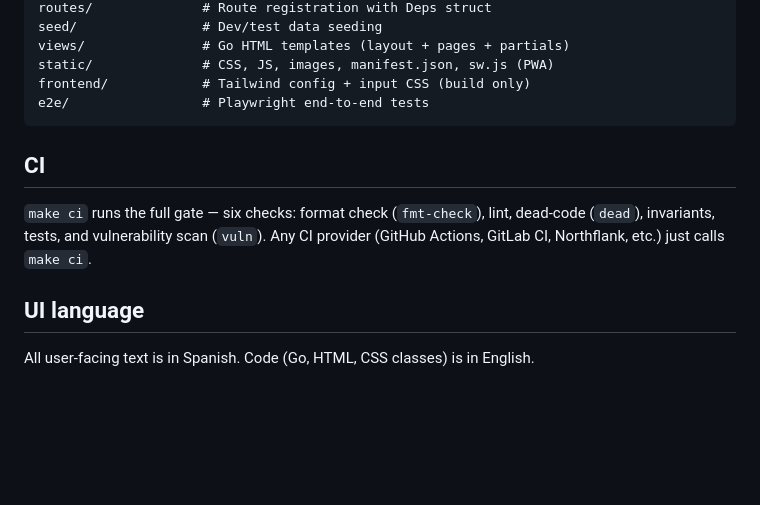
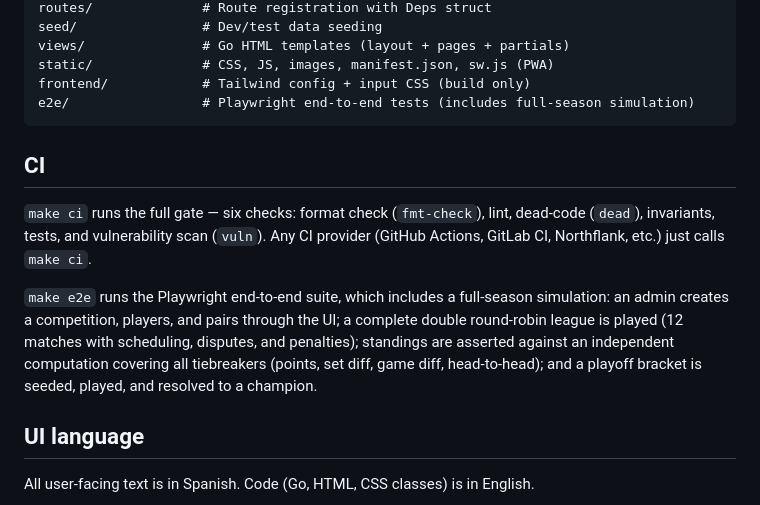
Before and after one commit to jmedsan/padelleague, a Markdown page: README.md, the part around the change. GitHub-like rendering; blank space fills up the shorter version.

Commit message:
docs: note full-season simulation e2e (R-46)

````diff
--- a/README.md
+++ b/README.md
@@ -98,13 +98,15 @@ seed/                # Dev/test data seeding
 views/               # Go HTML templates (layout + pages + partials)
 static/              # CSS, JS, images, manifest.json, sw.js (PWA)
 frontend/            # Tailwind config + input CSS (build only)
-e2e/                 # Playwright end-to-end tests
+e2e/                 # Playwright end-to-end tests (includes full-season simulation)
 ```
 
 ## CI
 
 `make ci` runs the full gate — six checks: format check (`fmt-check`), lint, dead-code (`dead`), invariants, tests, and vulnerability scan (`vuln`). Any CI provider (GitHub Actions, GitLab CI, Northflank, etc.) just calls `make ci`.
 
+`make e2e` runs the Playwright end-to-end suite, which includes a full-season simulation: an admin creates a competition, players, and pairs through the UI; a complete double round-robin league is played (12 matches with scheduling, disputes, and penalties); standings are asserted against an independent computation covering all tiebreakers (points, set diff, game diff, head-to-head); and a playoff bracket is seeded, played, and resolved to a champion.
+
 ## UI language
 
 All user-facing text is in Spanish. Code (Go, HTML, CSS classes) is in English.
````
